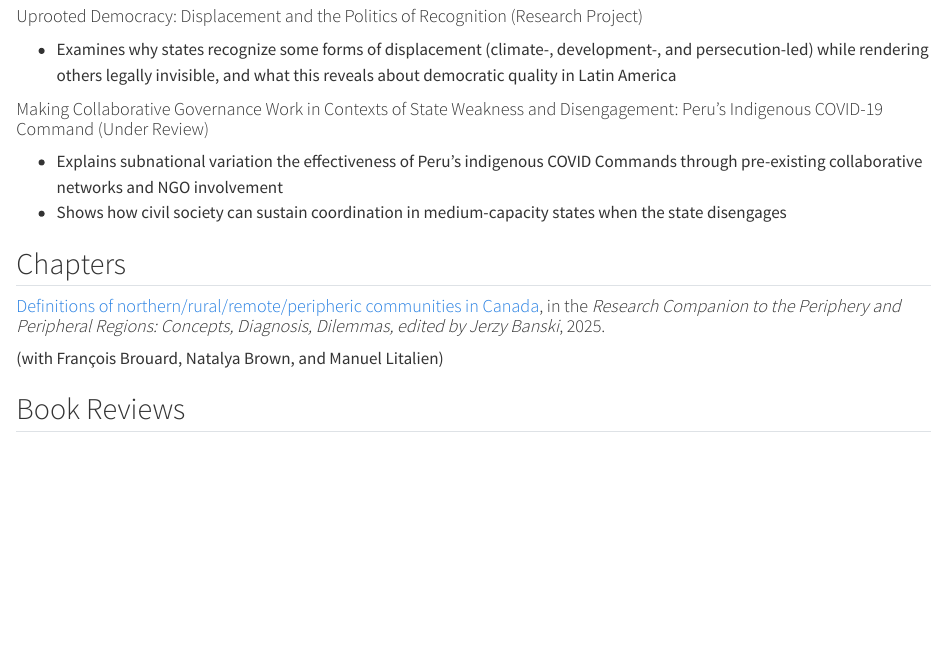
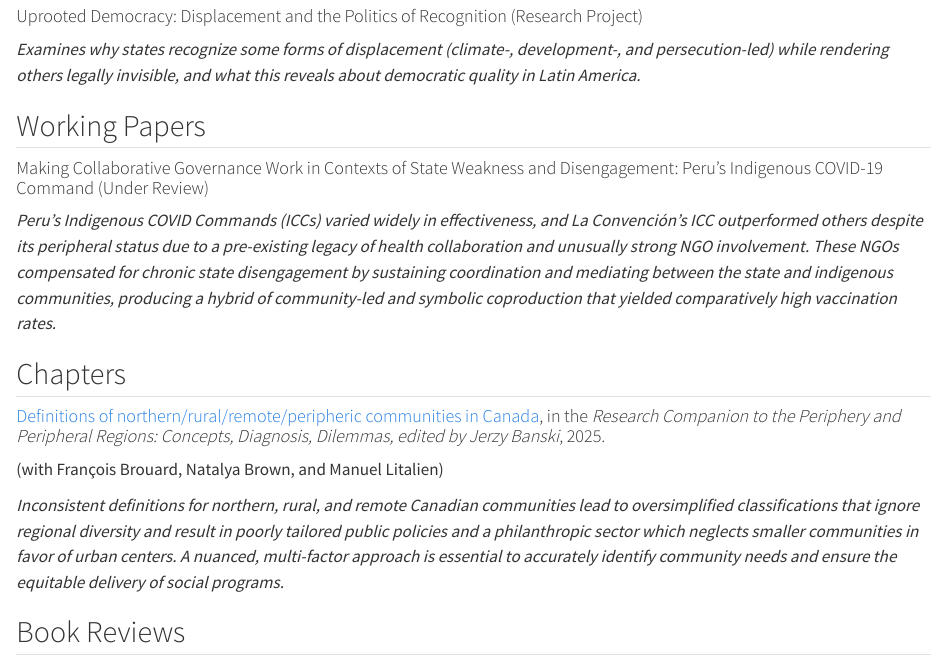
Before and after one commit to etiennesinotte/etiennesinotte.ca, a Quarto document (research.qmd): the page in a window 1100 px wide, from 130 px down. Rendered offline with R 4.5, knitr and Pandoc in place of Quarto, with nearby package versions.

Commit message:
research page

```diff
--- a/research.qmd
+++ b/research.qmd
@@ -7,18 +7,21 @@ body-class: "page-research"
 
 #### Uprooted Democracy: Displacement and the Politics of Recognition (Research Project)
 
--   Examines why states recognize some forms of displacement (climate-, development-, and persecution-led) while rendering others legally invisible, and what this reveals about democratic quality in Latin America
+*Examines why states recognize some forms of displacement (climate-, development-, and persecution-led) while rendering others legally invisible, and what this reveals about democratic quality in Latin America.*
+
+## Working Papers
 
 #### Making Collaborative Governance Work in Contexts of State Weakness and Disengagement: Peru’s Indigenous COVID-19 Command (Under Review)
 
--   Explains subnational variation the effectiveness of Peru's indigenous COVID Commands through pre-existing collaborative networks and NGO involvement
--   Shows how civil society can sustain coordination in medium-capacity states when the state disengages
+*Peru's Indigenous COVID Commands (ICCs) varied widely in effectiveness, and La Convención's ICC outperformed others despite its peripheral status due to a pre-existing legacy of health collaboration and unusually strong NGO involvement. These NGOs compensated for chronic state disengagement by sustaining coordination and mediating between the state and indigenous communities, producing a hybrid of community-led and symbolic coproduction that yielded comparatively high vaccination rates.*
 
 ## Chapters
 
 #### [Definitions of northern/rural/remote/peripheric communities in Canada](https://doi.org/10.4337/9781035338931.00012), in the *Research Companion to the Periphery and Peripheral Regions: Concepts, Diagnosis, Dilemmas, edited by Jerzy Banski*, 2025.
 
 (with François Brouard, Natalya Brown, and Manuel Litalien)
+
+*Inconsistent definitions for northern, rural, and remote Canadian communities lead to oversimplified classifications that ignore regional diversity and result in poorly tailored public policies and a philanthropic sector which neglects smaller communities in favor of urban centers. A nuanced, multi-factor approach is essential to accurately identify community needs and ensure the equitable delivery of social programs.*
 
 ## Book Reviews
 
```
Also changed, not shown: docs/search.json, 2 other files.
